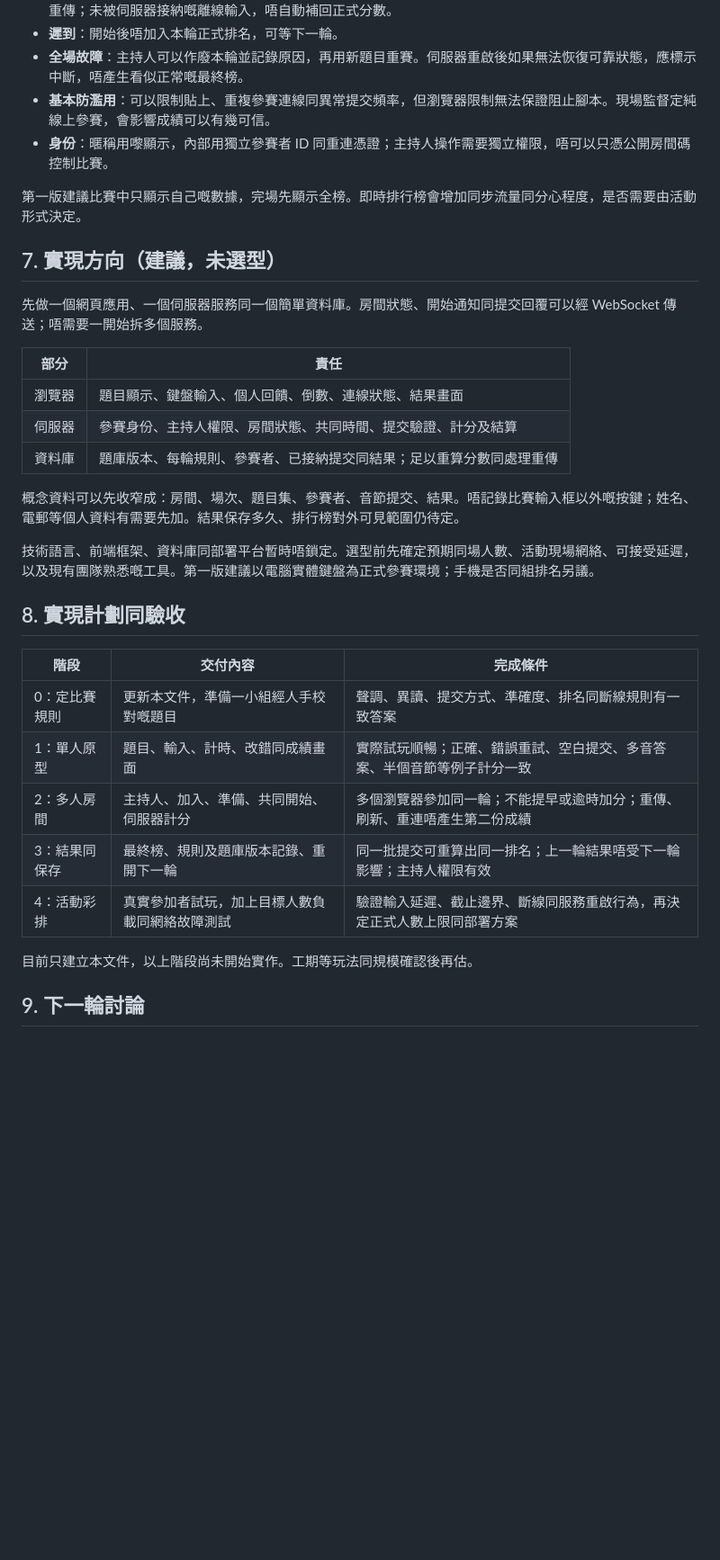
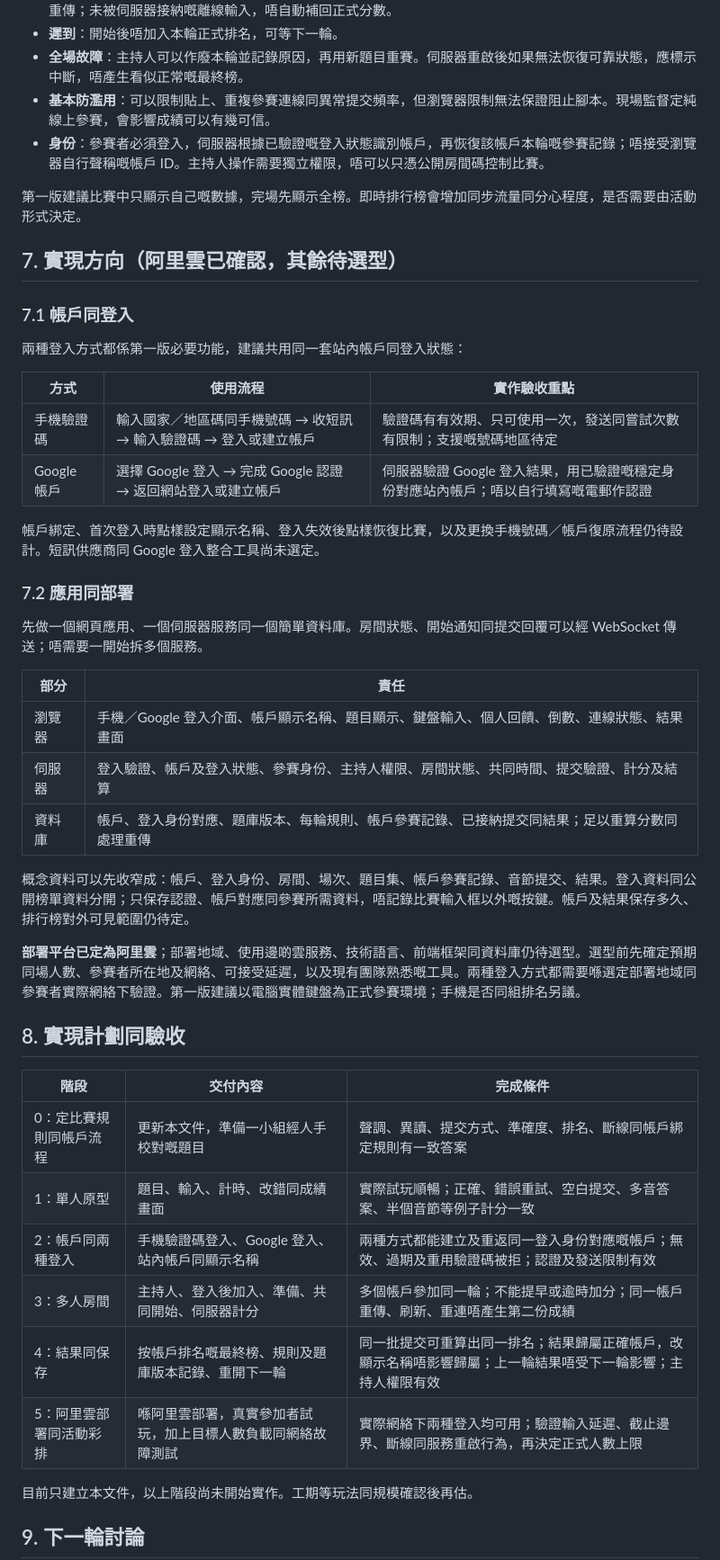
Before and after one commit to CanCLID/contest, a Markdown page: SPEC.md, the part around one of its changes. Shown at 90% size. Drawn GitHub-style; blank space fills up the shorter version.

```diff
--- a/SPEC.md
+++ b/SPEC.md
@@ -109,33 +122,47 @@ Repo：[CanCLID/contest](https://github.com/CanCLID/contest)
 - **遲到**：開始後唔加入本輪正式排名，可等下一輪。
 - **全場故障**：主持人可以作廢本輪並記錄原因，再用新題目重賽。伺服器重啟後如果無法恢復可靠狀態，應標示中斷，唔產生看似正常嘅最終榜。
 - **基本防濫用**：可以限制貼上、重複參賽連線同異常提交頻率，但瀏覽器限制無法保證阻止腳本。現場監督定純線上參賽，會影響成績可以有幾可信。
-- **身份**：暱稱用嚟顯示，內部用獨立參賽者 ID 同重連憑證；主持人操作需要獨立權限，唔可以只憑公開房間碼控制比賽。
+- **身份**：參賽者必須登入，伺服器根據已驗證嘅登入狀態識別帳戶，再恢復該帳戶本輪嘅參賽記錄；唔接受瀏覽器自行聲稱嘅帳戶 ID。主持人操作需要獨立權限，唔可以只憑公開房間碼控制比賽。
 
 第一版建議比賽中只顯示自己嘅數據，完場先顯示全榜。即時排行榜會增加同步流量同分心程度，是否需要由活動形式決定。
 
-## 7. 實現方向（建議，未選型）
+## 7. 實現方向（阿里雲已確認，其餘待選型）
+
+### 7.1 帳戶同登入
+
+兩種登入方式都係第一版必要功能，建議共用同一套站內帳戶同登入狀態：
+
+| 方式 | 使用流程 | 實作驗收重點 |
+| --- | --- | --- |
+| 手機驗證碼 | 輸入國家／地區碼同手機號碼 → 收短訊 → 輸入驗證碼 → 登入或建立帳戶 | 驗證碼有有效期、只可使用一次，發送同嘗試次數有限制；支援嘅號碼地區待定 |
+| Google 帳戶 | 選擇 Google 登入 → 完成 Google 認證 → 返回網站登入或建立帳戶 | 伺服器驗證 Google 登入結果，用已驗證嘅穩定身份對應站內帳戶；唔以自行填寫嘅電郵作認證 |
+
+帳戶綁定、首次登入時點樣設定顯示名稱、登入失效後點樣恢復比賽，以及更換手機號碼／帳戶復原流程仍待設計。短訊供應商同 Google 登入整合工具尚未選定。
+
+### 7.2 應用同部署
 
 先做一個網頁應用、一個伺服器服務同一個簡單資料庫。房間狀態、開始通知同提交回覆可以經 WebSocket 傳送；唔需要一開始拆多個服務。
 
 | 部分 | 責任 |
 | --- | --- |
-| 瀏覽器 | 題目顯示、鍵盤輸入、個人回饋、倒數、連線狀態、結果畫面 |
-| 伺服器 | 參賽身份、主持人權限、房間狀態、共同時間、提交驗證、計分及結算 |
-| 資料庫 | 題庫版本、每輪規則、參賽者、已接納提交同結果；足以重算分數同處理重傳 |
+| 瀏覽器 | 手機／Google 登入介面、帳戶顯示名稱、題目顯示、鍵盤輸入、個人回饋、倒數、連線狀態、結果畫面 |
+| 伺服器 | 登入驗證、帳戶及登入狀態、參賽身份、主持人權限、房間狀態、共同時間、提交驗證、計分及結算 |
+| 資料庫 | 帳戶、登入身份對應、題庫版本、每輪規則、帳戶參賽記錄、已接納提交同結果；足以重算分數同處理重傳 |
 
-概念資料可以先收窄成：房間、場次、題目集、參賽者、音節提交、結果。唔記錄比賽輸入框以外嘅按鍵；姓名、電郵等個人資料有需要先加。結果保存多久、排行榜對外可見範圍仍待定。
+概念資料可以先收窄成：帳戶、登入身份、房間、場次、題目集、帳戶參賽記錄、音節提交、結果。登入資料同公開榜單資料分開；只保存認證、帳戶對應同參賽所需資料，唔記錄比賽輸入框以外嘅按鍵。帳戶及結果保存多久、排行榜對外可見範圍仍待定。
 
-技術語言、前端框架、資料庫同部署平台暫時唔鎖定。選型前先確定預期同場人數、活動現場網絡、可接受延遲，以及現有團隊熟悉嘅工具。第一版建議以電腦實體鍵盤為正式參賽環境；手機是否同組排名另議。
+**部署平台已定為阿里雲**；部署地域、使用邊啲雲服務、技術語言、前端框架同資料庫仍待選型。選型前先確定預期同場人數、參賽者所在地及網絡、可接受延遲，以及現有團隊熟悉嘅工具。兩種登入方式都需要喺選定部署地域同參賽者實際網絡下驗證。第一版建議以電腦實體鍵盤為正式參賽環境；手機是否同組排名另議。
 
 ## 8. 實現計劃同驗收
 
 | 階段 | 交付內容 | 完成條件 |
 | --- | --- | --- |
-| 0：定比賽規則 | 更新本文件，準備一小組經人手校對嘅題目 | 聲調、異讀、提交方式、準確度、排名同斷線規則有一致答案 |
+| 0：定比賽規則同帳戶流程 | 更新本文件，準備一小組經人手校對嘅題目 | 聲調、異讀、提交方式、準確度、排名、斷線同帳戶綁定規則有一致答案 |
 | 1：單人原型 | 題目、輸入、計時、改錯同成績畫面 | 實際試玩順暢；正確、錯誤重試、空白提交、多音答案、半個音節等例子計分一致 |
-| 2：多人房間 | 主持人、加入、準備、共同開始、伺服器計分 | 多個瀏覽器參加同一輪；不能提早或逾時加分；重傳、刷新、重連唔產生第二份成績 |
-| 3：結果同保存 | 最終榜、規則及題庫版本記錄、重開下一輪 | 同一批提交可重算出同一排名；上一輪結果唔受下一輪影響；主持人權限有效 |
-| 4：活動彩排 | 真實參加者試玩，加上目標人數負載同網絡故障測試 | 驗證輸入延遲、截止邊界、斷線同服務重啟行為，再決定正式人數上限同部署方案 |
+| 2：帳戶同兩種登入 | 手機驗證碼登入、Google 登入、站內帳戶同顯示名稱 | 兩種方式都能建立及重返同一登入身份對應嘅帳戶；無效、過期及重用驗證碼被拒；認證及發送限制有效 |
+| 3：多人房間 | 主持人、登入後加入、準備、共同開始、伺服器計分 | 多個帳戶參加同一輪；不能提早或逾時加分；同一帳戶重傳、刷新、重連唔產生第二份成績 |
+| 4：結果同保存 | 按帳戶排名嘅最終榜、規則及題庫版本記錄、重開下一輪 | 同一批提交可重算出同一排名；結果歸屬正確帳戶，改顯示名稱唔影響歸屬；上一輪結果唔受下一輪影響；主持人權限有效 |
+| 5：阿里雲部署同活動彩排 | 喺阿里雲部署，真實參加者試玩，加上目標人數負載同網絡故障測試 | 實際網絡下兩種登入均可用；驗證輸入延遲、截止邊界、斷線同服務重啟行為，再決定正式人數上限 |
 
 目前只建立本文件，以上階段尚未開始實作。工期等玩法同規模確認後再估。
 
```
Also changed, not shown: other parts of SPEC.md (+24 -5 lines).
